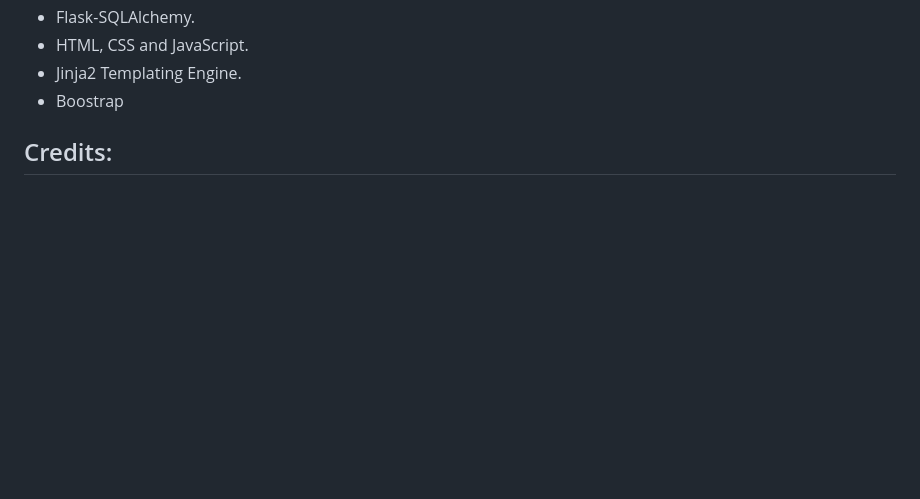
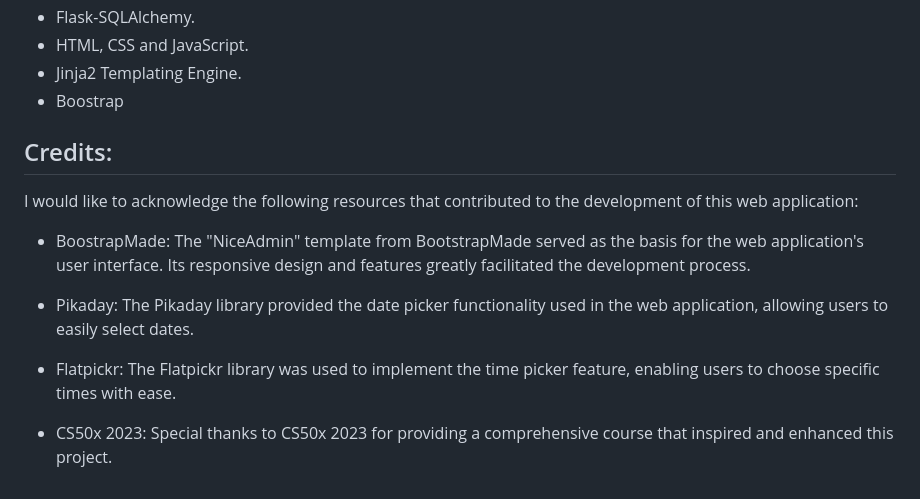
Before and after one commit to ivober03/GYM-System-Manager, a Markdown page: README.md, the part around the change. Drawn GitHub-style; blank space fills up the shorter version.

```diff
--- a/README.md
+++ b/README.md
@@ -166,3 +166,13 @@ To run the web application locally, follow these steps:
   - Boostrap
 
 ## Credits:
+
+I would like to acknowledge the following resources that contributed to the development of this web application:
+
+  - BoostrapMade: The "NiceAdmin" template from BootstrapMade served as the basis for the web application's user interface. Its responsive design and features greatly              facilitated the development process.
+
+  - Pikaday: The Pikaday library provided the date picker functionality used in the web application, allowing users to easily select dates.
+
+  - Flatpickr: The Flatpickr library was used to implement the time picker feature, enabling users to choose specific times with ease.
+
+  - CS50x 2023: Special thanks to CS50x 2023 for providing a comprehensive course that inspired and enhanced this project.
```
